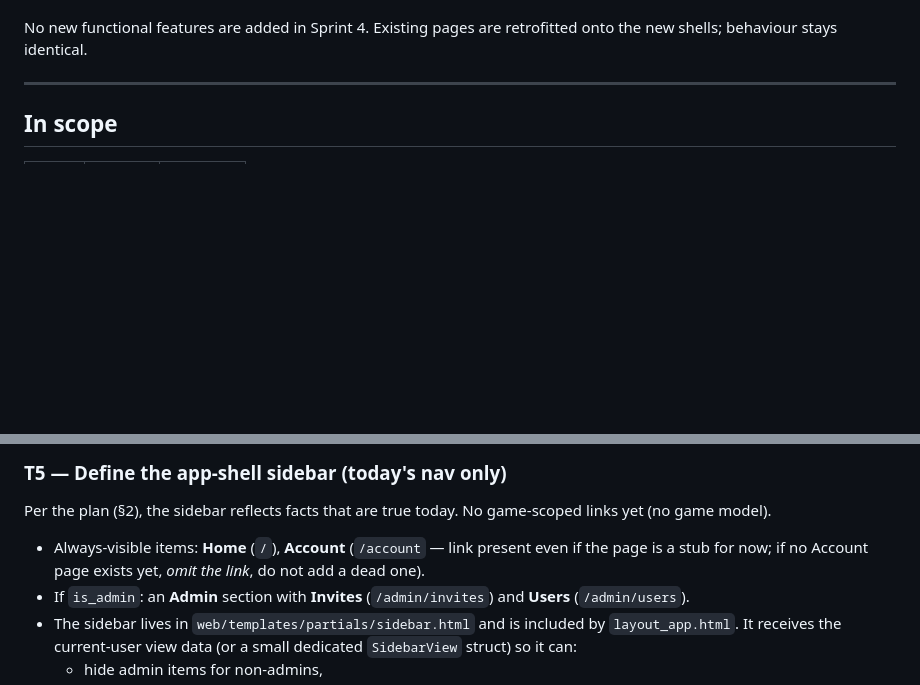
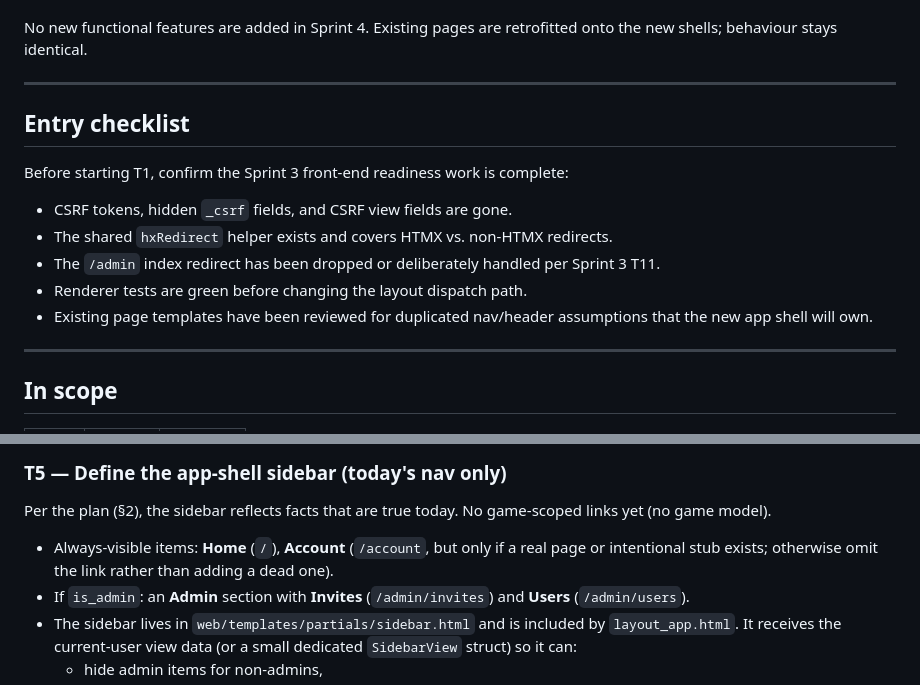
Before and after one commit to mdhender/huck, a Markdown page: docs/sprint-4.md, 2 parts joined by grey strips. GitHub-like rendering; blank space fills up the shorter version.

```diff
--- a/docs/sprint-4.md
+++ b/docs/sprint-4.md
@@ -17,6 +17,22 @@ contract, the plan doc is the document to update first.
 
 No new functional features are added in Sprint 4. Existing pages
 are retrofitted onto the new shells; behaviour stays identical.
+
+---
+
+## Entry checklist
+
+Before starting T1, confirm the Sprint 3 front-end readiness work is
+complete:
+
+- CSRF tokens, hidden `_csrf` fields, and CSRF view fields are gone.
+- The shared `hxRedirect` helper exists and covers HTMX vs. non-HTMX
+  redirects.
+- The `/admin` index redirect has been dropped or deliberately handled
+  per Sprint 3 T11.
+- Renderer tests are green before changing the layout dispatch path.
+- Existing page templates have been reviewed for duplicated
+  nav/header assumptions that the new app shell will own.
 
 ---
 
@@ -116,9 +132,8 @@ Per the plan (§2), the sidebar reflects facts that are true
 today. No game-scoped links yet (no game model).
 
 - Always-visible items: **Home** (`/`), **Account**
-  (`/account` — link present even if the page is a stub for
-  now; if no Account page exists yet, *omit the link*, do not
-  add a dead one).
+  (`/account`, but only if a real page or intentional stub exists;
+  otherwise omit the link rather than adding a dead one).
 - If `is_admin`: an **Admin** section with **Invites**
   (`/admin/invites`) and **Users** (`/admin/users`).
 - The sidebar lives in `web/templates/partials/sidebar.html`
```
Also changed, not shown: docs/sprint-3.md (+29 -3 lines).
